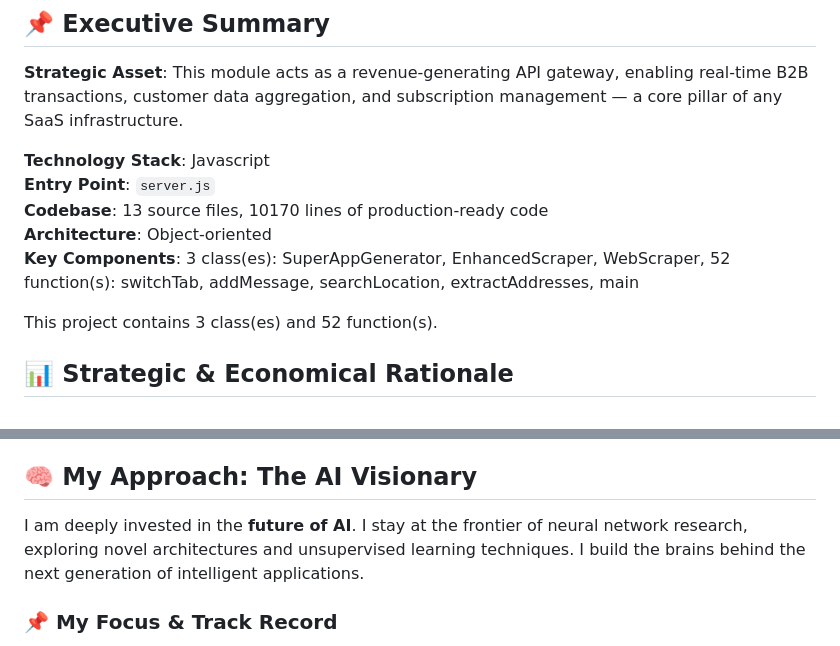
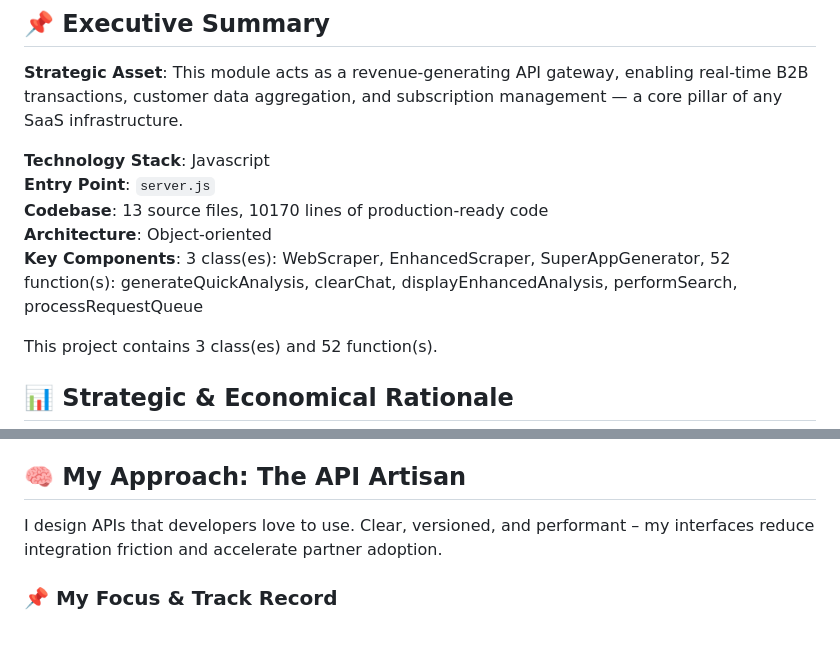
Before and after one commit to petemits/openrouter-api-chat, a Markdown page: README.md, 2 parts joined by grey strips. Rendered like a GitHub page.

```diff
--- a/README.md
+++ b/README.md
@@ -7,7 +7,7 @@
 **Entry Point**: `server.js`
 **Codebase**: 13 source files, 10170 lines of production‑ready code
 **Architecture**: Object‑oriented
-**Key Components**: 3 class(es): SuperAppGenerator, EnhancedScraper, WebScraper, 52 function(s): switchTab, addMessage, searchLocation, extractAddresses, main
+**Key Components**: 3 class(es): WebScraper, EnhancedScraper, SuperAppGenerator, 52 function(s): generateQuickAnalysis, clearChat, displayEnhancedAnalysis, performSearch, processRequestQueue
 
 This project contains 3 class(es) and 52 function(s).
 
@@ -24,9 +24,9 @@ This project contains 3 class(es) and 52 function(s).
 - **Competitive Advantage**: Provides real‑time intelligence that outpaces competitors.
 - **Future‑Proof**: Designed to integrate with emerging AI and cloud technologies.
 
-## 🧠 My Approach: The AI Visionary
+## 🧠 My Approach: The API Artisan
 
-I am deeply invested in the **future of AI**. I stay at the frontier of neural network research, exploring novel architectures and unsupervised learning techniques. I build the brains behind the next generation of intelligent applications.
+I design APIs that developers love to use. Clear, versioned, and performant – my interfaces reduce integration friction and accelerate partner adoption.
 
 ### 📌 My Focus & Track Record
 - **Role**: Conversational Interaction Specialist
```
Also changed, not shown: other parts of README.md (+24 -12 lines).
